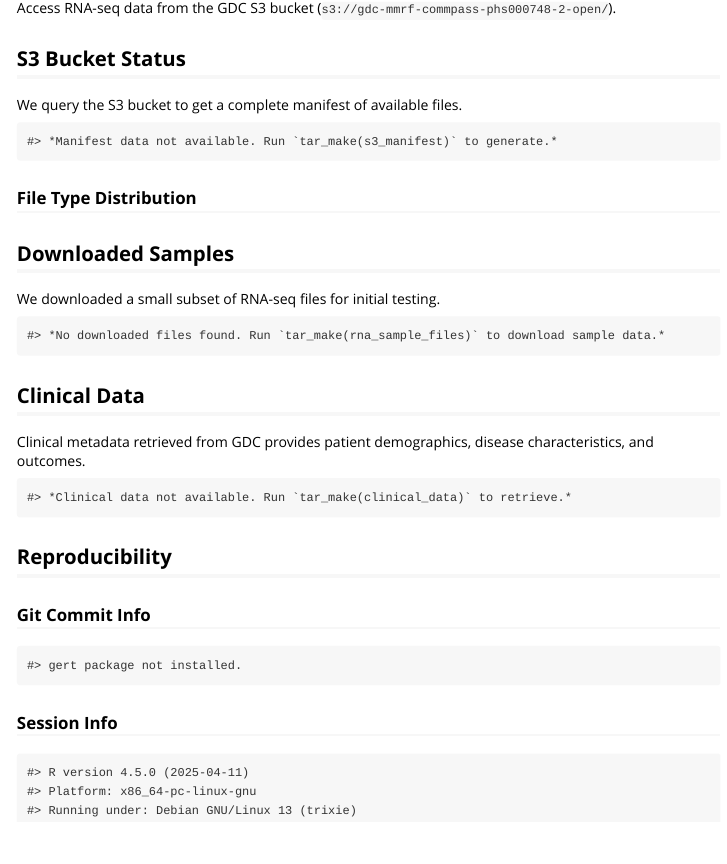
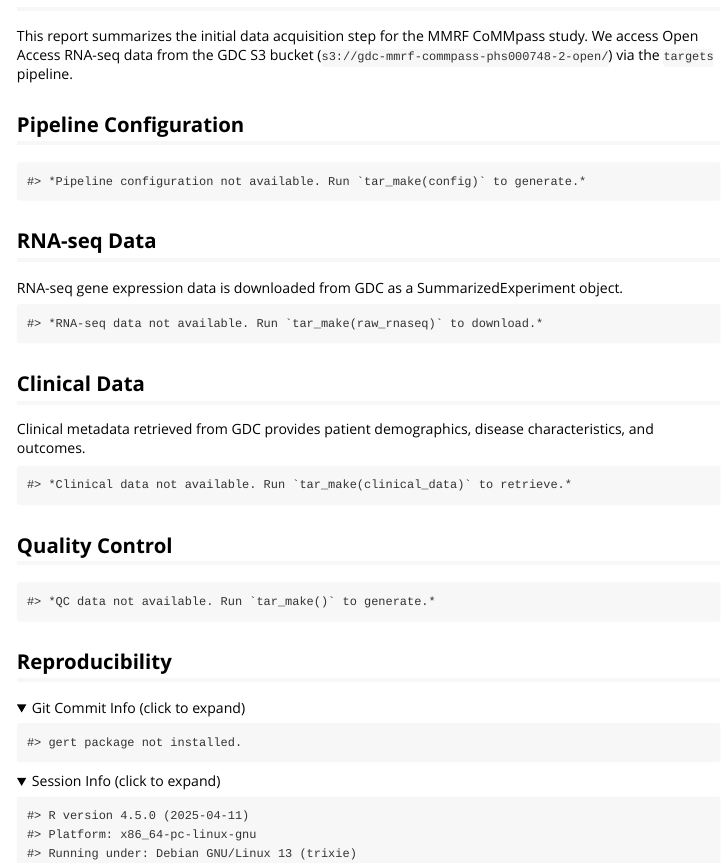
Before and after one commit to JohnGavin/coMMpass-analysis, an R Markdown document (vignettes/01_data_acquisition.Rmd): the page in a window 1100 px wide, from 160 px down before the commit and from 110 px down after it. Rendered offline with R 4.5, knitr and Pandoc, with nearby package versions; folded parts are opened.

Commit message:
fix: Rewrite data acquisition vignette to reference actual pipeline targets
- Replace non-existent targets (s3_manifest, rna_sample_files) with real ones
  (config, raw_rnaseq, clinical_data, qc_metrics, filtered_data)
- Handle clinical_data directory path correctly (reads .rds/.csv from dir)
- Add collapsible <details> sections for Git Commit Info and Session Info
- Fix git info table to use gert::git_log() for correct author/time display
- Add Quality Control section with filtering statistics
- Rebuild pkgdown site with updated content

Co-Authored-By: Claude Opus 4.6 <noreply@anthropic.com>

````diff
--- a/vignettes/01_data_acquisition.Rmd
+++ b/vignettes/01_data_acquisition.Rmd
@@ -53,55 +57,27 @@ safe_tar_read <- function(name) {
 
 ## Overview
 
-This report summarizes the initial data acquisition step for the MMRF CoMMpass study. We access Open Access RNA-seq data from the GDC S3 bucket (`s3://gdc-mmrf-commpass-phs000748-2-open/`).
+This report summarizes the initial data acquisition step for the MMRF CoMMpass study. We access Open Access RNA-seq data from the GDC S3 bucket (`s3://gdc-mmrf-commpass-phs000748-2-open/`) via the `targets` pipeline.
 
-## S3 Bucket Status
+## Pipeline Configuration
 
-We query the S3 bucket to get a complete manifest of available files.
+```{r config}
+config <- safe_tar_read("config")
 
-```{r manifest}
-# Load the manifest from the targets pipeline
-manifest_lines <- safe_tar_read("s3_manifest")
-
-if (!is.null(manifest_lines)) {
-  # Parse the ls output
-  # Format: "2022-05-11 10:23:45 123456 filename"
-  manifest_df <- tibble(line = manifest_lines) %>%
-    mutate(
-      date = str_extract(line, "^\\d{4}-\\d{2}-\\d{2}"),
-      time = str_extract(line, "\\d{2}:\\d{2}:\\d{2}"),
-      size = as.numeric(str_extract(line, "(?<=\\s)\\d+(?=\\s)")),
-      file = str_extract(line, "[^\\s]+$")
-    ) %>%
-    filter(!is.na(size))
-
-  # Summary statistics
-  total_size <- sum(manifest_df$size, na.rm = TRUE)
-
-  # Create summary card
-  cat("### S3 Bucket Summary\n\n")
-  cat("- **Total files:**", format_with_commas(nrow(manifest_df)), "\n")
-  cat("- **Total size:**", format_file_size(total_size), "\n")
-  cat("- **Average file size:**", format_file_size(mean(manifest_df$size, na.rm = TRUE)), "\n")
-  cat("- **Date range:**", min(manifest_df$date, na.rm = TRUE), "to", max(manifest_df$date, na.rm = TRUE), "\n\n")
-
-  # File size distribution
-  manifest_df$size_category <- cut(manifest_df$size,
-    breaks = c(0, 1024^2, 10*1024^2, 100*1024^2, 1024^3, Inf),
-    labels = c("< 1 MB", "1-10 MB", "10-100 MB", "100 MB - 1 GB", "> 1 GB"))
-
-  size_dist <- manifest_df %>%
-    count(size_category) %>%
-    mutate(percent = round(100 * n / sum(n), 1))
-
-  knitr::kable(size_dist,
-               col.names = c("File Size Category", "Count", "Percentage"),
-               caption = "File Size Distribution")
+if (!is.null(config)) {
+  config_df <- data.frame(
+    Parameter = c("Project ID", "Sample Limit", "Data Directory",
+                  "Results Directory", "Random Seed"),
+    Value = c(config$project_id, config$sample_limit, config$data_dir,
+              config$results_dir, config$seed),
+    stringsAsFactors = FALSE
+  )
+  knitr::kable(config_df, caption = "Pipeline Configuration")
 } else {
-  cat("*Manifest data not available. Run `tar_make(s3_manifest)` to generate.*\n")
+  cat("*Pipeline configuration not available. Run `tar_make(config)` to generate.*\n")
 }
 ```
 
-### File Type Distribution
+## RNA-seq Data
 
-```{r plot_types, fig.width=10, fig.height=6}
+RNA-seq gene expression data is downloaded from GDC as a SummarizedExperiment object.
@@ -123 +84,13 @@ if (exists("manifest_df") && nrow(manifest_df) > 0) {
 
+```{r rnaseq}
+# Read the raw_rnaseq target (returns file path to RDS)
+rnaseq_path <- safe_tar_read("raw_rnaseq")
+
+# Try to load the SummarizedExperiment
+se_data <- NULL
+if (!is.null(rnaseq_path)) {
+  # Resolve path relative to project root
+  full_path <- if (file.exists(rnaseq_path)) {
+    rnaseq_path
+  } else {
+    file.path(project_root, rnaseq_path)
@@ -145,2 +97,4 @@ if (exists("manifest_df") && nrow(manifest_df) > 0) {
   }
 
+  if (file.exists(full_path) && has_SE) {
+    se_data <- tryCatch(readRDS(full_path), error = function(e) NULL)
@@ -157 +103,3 @@ if (exists("manifest_df") && nrow(manifest_df) > 0) {
 
+if (!is.null(se_data) && has_SE) {
+  counts <- SummarizedExperiment::assay(se_data, "counts")
@@ -163,66 +106,64 @@ if (exists("manifest_df") && nrow(manifest_df) > 0) {
 
-## Downloaded Samples
+  cat("### RNA-seq Data Summary\n\n")
+  cat("- **Samples:**", ncol(counts), "\n")
+  cat("- **Genes:**", format_with_commas(nrow(counts)), "\n")
+  cat("- **Total counts:**", format_with_commas(sum(counts)), "\n")
+  cat("- **Median counts per sample:**",
+      format_with_commas(round(median(colSums(counts)))), "\n")
+  cat("- **Genes detected (>0 in any sample):**",
+      format_with_commas(sum(rowSums(counts) > 0)), "\n")
+  cat("- **Sparsity (% zero entries):**",
+      sprintf("%.1f%%", 100 * mean(counts == 0)), "\n\n")
 
-We downloaded a small subset of RNA-seq files for initial testing.
-
-```{r samples}
-downloaded <- safe_tar_read("rna_sample_files")
-
-if (!is.null(downloaded) && length(downloaded) > 0) {
-  # Get file information
-  file_info <- data.frame(
-    file_name = basename(downloaded),
-    file_size = file.size(downloaded),
+  # Per-sample summary
+  sample_stats <- data.frame(
+    Sample = colnames(counts),
+    Total_Counts = format_with_commas(colSums(counts)),
+    Genes_Detected = format_with_commas(colSums(counts > 0)),
+    Median_Count = round(apply(counts, 2, median)),
+    Max_Count = format_with_commas(apply(counts, 2, max)),
     stringsAsFactors = FALSE
   )
 
-  # Add formatted size
-  file_info$size_formatted <- format_file_size(file_info$file_size)
+  knitr::kable(sample_stats,
+               col.names = c("Sample", "Total Counts", "Genes Detected",
+                             "Median Count", "Max Count"),
+               caption = "Per-Sample Expression Summary")
 
-  # Extract sample IDs from filenames
-  file_info$sample_id <- str_extract(file_info$file_name, "[A-Z0-9]{8}-[A-Z0-9]{4}-[A-Z0-9]{4}-[A-Z0-9]{4}-[A-Z0-9]{12}")
+  # Count distribution plot
+  cat("\n### Count Distribution\n\n")
+  log_counts <- log10(counts + 1)
+  mean_expr <- rowMeans(log_counts)
 
-  # Display summary
-  cat("### Downloaded Files Summary\n\n")
-  cat("- **Total files downloaded:**", length(downloaded), "\n")
-  cat("- **Total size:**", format_file_size(sum(file_info$file_size)), "\n")
-  cat("- **File types:**", paste(unique(tools::file_ext(downloaded)), collapse = ", "), "\n\n")
-
-  # Show sample of files with details
-  cat("### Sample Files (First 5)\n\n")
-  display_df <- file_info %>%
-    head(5) %>%
-    select(sample_id, file_name, size_formatted)
-
-  knitr::kable(display_df,
-               col.names = c("Sample ID", "File Name", "Size"),
-               caption = "Downloaded RNA-seq Files")
-
-  # If we can read one file, show a preview
-  if (file.exists(downloaded[1])) {
-    cat("\n### Preview of First File\n\n")
-    cat("**File:**", basename(downloaded[1]), "\n\n")
-
-    # Read first few lines
-    preview_lines <- readLines(downloaded[1], n = 3, warn = FALSE)
-
-    if (length(preview_lines) > 0) {
-      # Parse as TSV if possible
-      header <- strsplit(preview_lines[1], "\t")[[1]]
-      if (length(header) > 1) {
-        preview_df <- read.table(text = paste(preview_lines, collapse = "\n"),
-                                  sep = "\t", header = TRUE, nrows = 2)
-        knitr::kable(head(preview_df, 2),
-                     caption = "First 2 Rows of Expression Data")
-      } else {
-        cat("```\n")
-        cat(preview_lines, sep = "\n")
-        cat("```\n")
-      }
-    }
+  if (has_plotly) {
+    p <- plot_ly(
+      x = mean_expr,
+      type = "histogram",
+      nbinsx = 50,
+      marker = list(color = "steelblue"),
+      name = "Gene Expression"
+    ) %>%
+      layout(
+        title = "Distribution of Mean Gene Expression",
+        xaxis = list(title = "log10(counts + 1)"),
+        yaxis = list(title = "Number of Genes"),
+        bargap = 0.05
+      )
+    p
+  } else {
+    hist_data <- data.frame(mean_expression = mean_expr)
+    p <- ggplot(hist_data, aes(x = mean_expression)) +
+      geom_histogram(bins = 50, fill = "steelblue", color = "white") +
+      labs(title = "Distribution of Mean Gene Expression",
+           x = "log10(counts + 1)", y = "Number of Genes") +
+      theme_minimal()
+    print(p)
   }
+} else if (!is.null(rnaseq_path)) {
+  cat("*RNA-seq file path found (`", rnaseq_path,
+      "`) but data could not be loaded.*\n", sep = "")
 } else {
-  cat("*No downloaded files found. Run `tar_make(rna_sample_files)` to download sample data.*\n")
+  cat("*RNA-seq data not available. Run `tar_make(raw_rnaseq)` to download.*\n")
 }
 ```
 
@@ -231,18 +172,38 @@ if (!is.null(downloaded) && length(downloaded) > 0) {
 Clinical metadata retrieved from GDC provides patient demographics, disease characteristics, and outcomes.
 
 ```{r clinical}
-# Read cleaned data from the pipeline
+# Try to load clinical data
+# First try clinical_data_clean (from analysis pipeline)
 clinical <- safe_tar_read("clinical_data_clean")
 
-# Fall back to raw data if cleaned version not available
+# Fall back to loading from the clinical_data directory path
 if (is.null(clinical)) {
-  clinical <- safe_tar_read("clinical_data")
-  if (!is.null(clinical)) {
-    names(clinical) <- make.unique(names(clinical))
+  clinical_dir <- safe_tar_read("clinical_data")
+
+  if (!is.null(clinical_dir) && is.character(clinical_dir)) {
+    # clinical_data target returns a directory path - load the RDS or CSV from it
+    dir_path <- if (dir.exists(clinical_dir)) {
+      clinical_dir
+    } else {
+      file.path(project_root, clinical_dir)
+    }
+
+    if (dir.exists(dir_path)) {
+      rds_file <- file.path(dir_path, "clinical_data.rds")
+      csv_file <- file.path(dir_path, "clinical_data.csv")
+
+      if (file.exists(rds_file)) {
+        clinical <- tryCatch(readRDS(rds_file), error = function(e) NULL)
+      } else if (file.exists(csv_file)) {
+        clinical <- tryCatch(read.csv(csv_file), error = function(e) NULL)
+      }
+    }
   }
 }
 
-if (!is.null(clinical)) {
+if (!is.null(clinical) && is.data.frame(clinical)) {
+  # Ensure unique column names
+  names(clinical) <- make.unique(names(clinical))
 
   # Summary statistics
   cat("### Clinical Data Overview\n\n")
@@ -251,7 +212,8 @@ if (!is.null(clinical)) {
   cat("- **Data completeness:**", sprintf("%.1f%%", 100 * mean(!is.na(clinical))), "\n\n")
 
   # Key demographic variables
-  cols_to_show <- c("project", "submitter_id", "gender", "vital_status", "age_at_diagnosis", "race", "ethnicity")
+  cols_to_show <- c("project_id", "submitter_id", "gender", "vital_status",
+                    "age_at_diagnosis", "race", "ethnicity")
   cols_available <- intersect(cols_to_show, names(clinical))
 
   if (length(cols_available) > 0) {
@@ -281,28 +243,25 @@ if (!is.null(clinical)) {
       cat("\n")
     }
 
-    # Age distribution
+    # Age at diagnosis
     if ("age_at_diagnosis" %in% names(clinical) && is.numeric(clinical$age_at_diagnosis)) {
-      age_stats <- summary(clinical$age_at_diagnosis / 365.25)  # Convert days to years
+      # Check if values look like days (>365) or years (<120)
+      age_values <- clinical$age_at_diagnosis[!is.na(clinical$age_at_diagnosis)]
+      is_days <- max(age_values, na.rm = TRUE) > 120
+      age_years <- if (is_days) age_values / 365.25 else age_values
+
       cat("### Age at Diagnosis (years)\n\n")
-      cat("- **Median:**", sprintf("%.1f", median(clinical$age_at_diagnosis / 365.25, na.rm = TRUE)), "\n")
+      cat("- **Median:**", sprintf("%.1f", median(age_years, na.rm = TRUE)), "\n")
       cat("- **Range:**", sprintf("%.1f - %.1f",
-                                   min(clinical$age_at_diagnosis / 365.25, na.rm = TRUE),
-                                   max(clinical$age_at_diagnosis / 365.25, na.rm = TRUE)), "\n")
-      cat("- **IQR:**", sprintf("%.1f - %.1f",
-                                 quantile(clinical$age_at_diagnosis / 365.25, 0.25, na.rm = TRUE),
-                                 quantile(clinical$age_at_diagnosis / 365.25, 0.75, na.rm = TRUE)), "\n\n")
+                                   min(age_years, na.rm = TRUE),
+                                   max(age_years, na.rm = TRUE)), "\n\n")
 
-      # Age distribution plot
-      age_data <- clinical$age_at_diagnosis / 365.25
-      age_data <- age_data[!is.na(age_data)]
-
-      if (length(age_data) > 0 && has_plotly) {
+      if (has_plotly && length(age_years) > 0) {
         p <- plot_ly(
-          x = age_data,
+          x = age_years,
           type = "histogram",
           nbinsx = 30,
-          marker = list(color = 'steelblue'),
+          marker = list(color = "steelblue"),
           name = "Age Distribution"
         ) %>%
           layout(
@@ -316,14 +275,8 @@ if (!is.null(clinical)) {
     }
 
     # Sample of clinical data
-    cat("\n### Sample Clinical Data (First 10 Patients)\n\n")
-    display_clinical <- clinical[1:min(10, nrow(clinical)), cols_available, drop = FALSE]
-
-    # Format age if present
-    if ("age_at_diagnosis" %in% names(display_clinical)) {
-      display_clinical$age_at_diagnosis <- round(display_clinical$age_at_diagnosis / 365.25, 1)
-      names(display_clinical)[names(display_clinical) == "age_at_diagnosis"] <- "age_at_diagnosis_years"
-    }
+    cat("\n### Sample Clinical Data\n\n")
+    display_clinical <- clinical[seq_len(min(10, nrow(clinical))), cols_available, drop = FALSE]
 
     if (has_DT) {
       DT::datatable(display_clinical,
@@ -353,22 +306,62 @@ if (!is.null(clinical)) {
 }
 ```
 
+## Quality Control
+
+```{r qc}
+qc <- safe_tar_read("qc_metrics")
+filtered <- safe_tar_read("filtered_data")
+
+if (!is.null(qc)) {
+  cat("### QC Metrics Summary\n\n")
+  qc_df <- data.frame(
+    Metric = names(qc),
+    Value = unlist(lapply(qc, function(x) {
+      if (is.numeric(x) && length(x) == 1) format_with_commas(round(x, 2))
+      else as.character(x)
+    })),
+    stringsAsFactors = FALSE
+  )
+  knitr::kable(qc_df, caption = "Quality Control Metrics")
+}
+
+if (!is.null(filtered) && has_SE) {
+  filtered_counts <- SummarizedExperiment::assay(filtered, "counts")
+  cat("\n### After Filtering\n\n")
+  cat("- **Samples retained:**", ncol(filtered_counts), "\n")
+  cat("- **Genes retained:**", format_with_commas(nrow(filtered_counts)), "\n")
+
+  if (!is.null(se_data)) {
+    orig_counts <- SummarizedExperiment::assay(se_data, "counts")
+    cat("- **Genes removed:**",
+        format_with_commas(nrow(orig_counts) - nrow(filtered_counts)),
+        sprintf("(%.1f%%)", 100 * (1 - nrow(filtered_counts) / nrow(orig_counts))),
+        "\n")
+  }
+}
+
+if (is.null(qc) && is.null(filtered)) {
+  cat("*QC data not available. Run `tar_make()` to generate.*\n")
+}
+```
+
 ## Reproducibility
 
-### Git Commit Info
+<details>
+<summary>Git Commit Info (click to expand)</summary>
 
 ```{r git-info, echo=FALSE}
 if (requireNamespace("gert", quietly = TRUE)) {
   tryCatch({
-    # We use the current directory assuming the vignette runs in project root
-    # If pkgdown moves it, we might need Sys.getenv("TAR_PROJECT")
     repo_path <- "."
     if (Sys.getenv("TAR_PROJECT") != "") repo_path <- Sys.getenv("TAR_PROJECT")
 
     info <- gert::git_info(repo = repo_path)
+    log1 <- gert::git_log(max = 1, repo = repo_path)
     knitr::kable(data.frame(
       Item = c("Commit Hash", "Author", "Time", "Branch"),
-      Value = c(info$commit, info$author, as.character(info$time), info$shorthand)
+      Value = c(info$commit, log1$author,
+                as.character(log1$time), info$shorthand)
     ))
   }, error = function(e) {
     cat("Git info not available.")
@@ -378,8 +371,13 @@ if (requireNamespace("gert", quietly = TRUE)) {
 }
 ```
 
-### Session Info
+</details>
+
+<details>
+<summary>Session Info (click to expand)</summary>
 
 ```{r session-info}
 sessionInfo()
 ```
+
+</details>
--- a/vignettes/_targets.yaml
+++ b/vignettes/_targets.yaml
@@ -1,2 +1,4 @@
 /Users/johngavin/docs_gh/llm/proj/data/coMMpass:
   store: /Users/johngavin/docs_gh/llm/proj/data/coMMpass/_targets
+/Users/johngavin/docs_gh/proj/data/coMMpass:
+  store: /Users/johngavin/docs_gh/proj/data/coMMpass/_targets
````
Also changed, not shown: docs/articles/01_data_acquisition.md, docs/pkgdown.yml, docs/search.json, vignettes/01_data_acquisition.Rmd (57 more changed lines), 1 other file.
